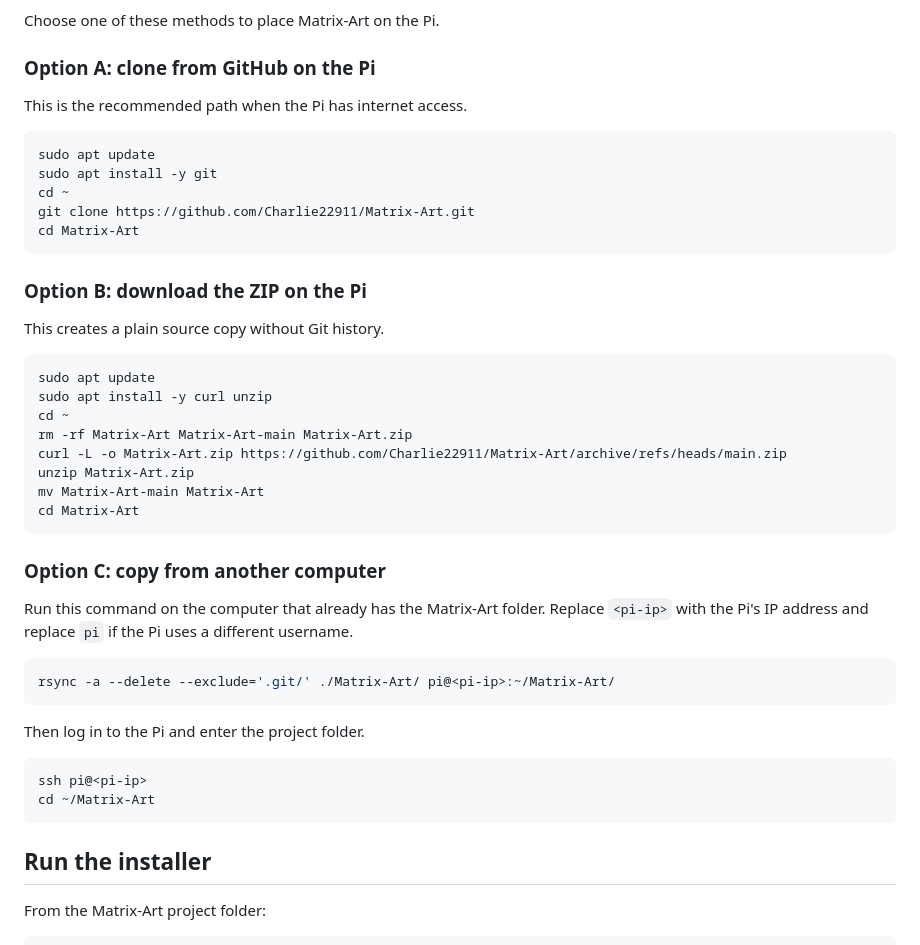
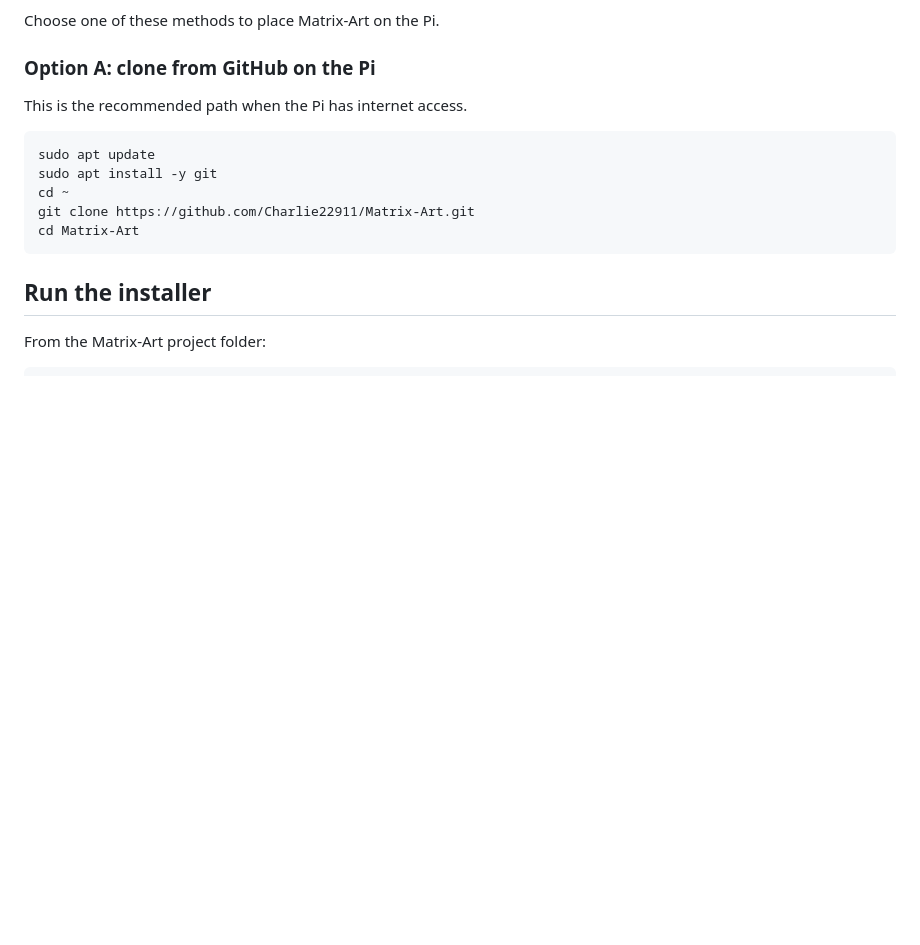
Before and after one commit to Charlie22911/Matrix-Art, a Markdown page: docs/wiki/installation.md, the part around the change. GitHub-like rendering; blank space fills up the shorter version.

````diff
--- a/docs/wiki/installation.md
+++ b/docs/wiki/installation.md
@@ -26,36 +26,6 @@ sudo apt install -y git
 cd ~
 git clone https://github.com/Charlie22911/Matrix-Art.git
 cd Matrix-Art
-```
-
-### Option B: download the ZIP on the Pi
-
-This creates a plain source copy without Git history.
-
-```bash
-sudo apt update
-sudo apt install -y curl unzip
-cd ~
-rm -rf Matrix-Art Matrix-Art-main Matrix-Art.zip
-curl -L -o Matrix-Art.zip https://github.com/Charlie22911/Matrix-Art/archive/refs/heads/main.zip
-unzip Matrix-Art.zip
-mv Matrix-Art-main Matrix-Art
-cd Matrix-Art
-```
-
-### Option C: copy from another computer
-
-Run this command on the computer that already has the Matrix-Art folder. Replace `<pi-ip>` with the Pi's IP address and replace `pi` if the Pi uses a different username.
-
-```bash
-rsync -a --delete --exclude='.git/' ./Matrix-Art/ pi@<pi-ip>:~/Matrix-Art/
-```
-
-Then log in to the Pi and enter the project folder.
-
-```bash
-ssh pi@<pi-ip>
-cd ~/Matrix-Art
 ```
 
 ## Run the installer
````
